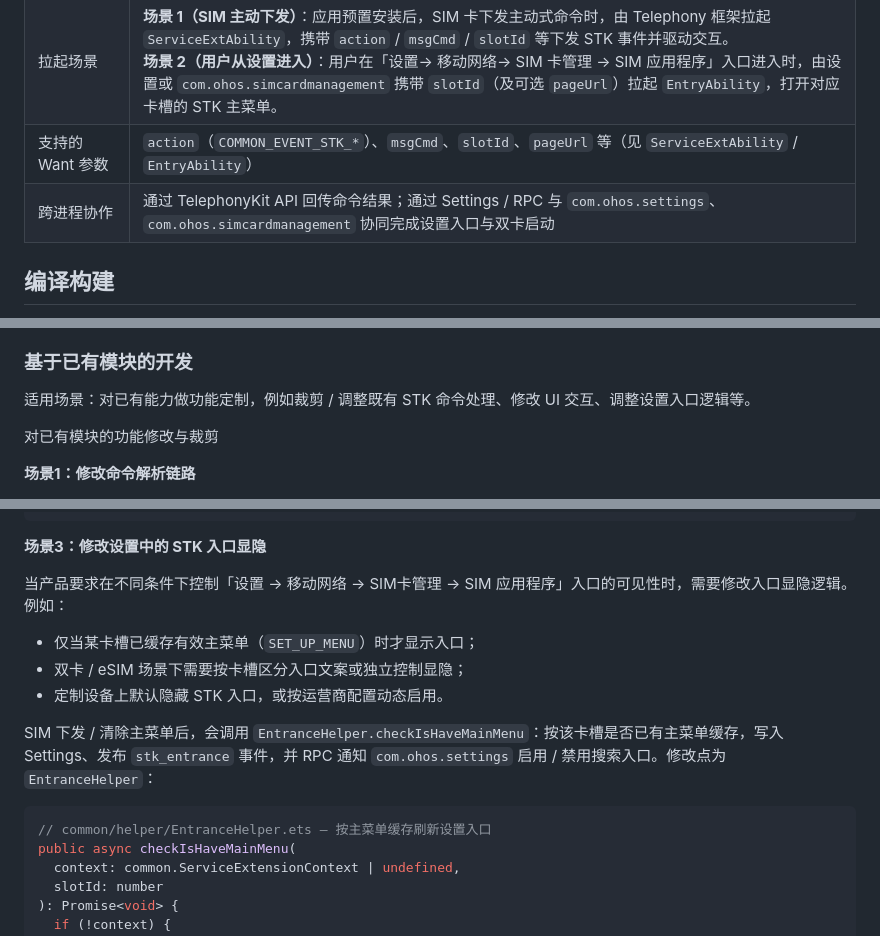
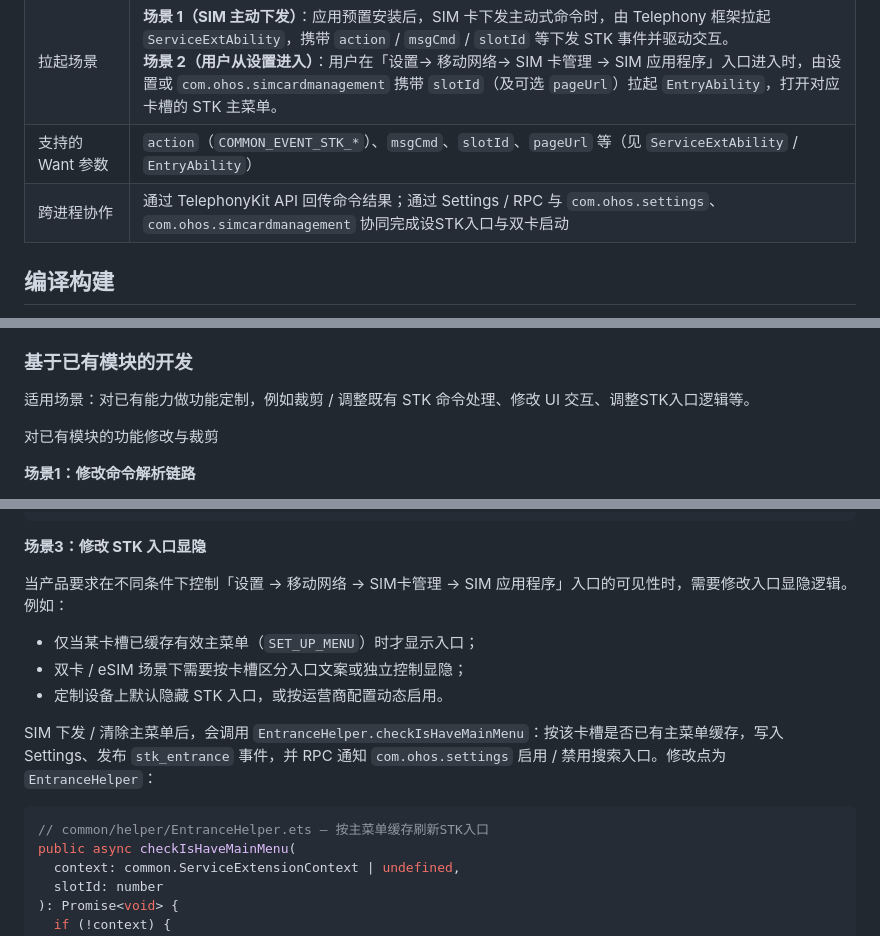
Before and after one commit to openharmony/applications_simtoolkits, a Markdown page: README.md, 3 parts joined by grey strips. Drawn GitHub-style.

````diff
--- a/README.md
+++ b/README.md
@@ -148,7 +148,7 @@ SimToolKits 采用分层与模块化设计，按产品形态、业务特性与
 | 是否允许其它应用拉起  | 允许。`EntryAbility` / `ServiceExtAbility` 声明 `exported=true`，Telephony 等系统组件可通过 Want 拉起                                                                                                                                                                                                      |
 | 拉起场景        | **场景 1（SIM 主动下发）**：应用预置安装后，SIM 卡下发主动式命令时，由 Telephony 框架拉起 `ServiceExtAbility`，携带 `action` / `msgCmd` / `slotId` 等下发 STK 事件并驱动交互。<br>**场景 2（用户从设置进入）**：用户在「设置→ 移动网络→  SIM 卡管理 → SIM 应用程序」入口进入时，由设置或 `com.ohos.simcardmanagement` 携带 `slotId`（及可选 `pageUrl`）拉起 `EntryAbility`，打开对应卡槽的 STK 主菜单。 |
 | 支持的 Want 参数 | `action`（`COMMON_EVENT_STK_*`）、`msgCmd`、`slotId`、`pageUrl` 等（见 `ServiceExtAbility` / `EntryAbility`）                                                                                                                                                                                       |
-| 跨进程协作       | 通过 TelephonyKit API 回传命令结果；通过 Settings / RPC 与 `com.ohos.settings`、`com.ohos.simcardmanagement` 协同完成设置入口与双卡启动                                                                                                                                                                              |
+| 跨进程协作       | 通过 TelephonyKit API 回传命令结果；通过 Settings / RPC 与 `com.ohos.settings`、`com.ohos.simcardmanagement` 协同完成设STK入口与双卡启动                                                                                                                                                                              |
 
 ## 编译构建
 
@@ -175,7 +175,7 @@ SimToolKits 采用 ArkTS 语言开发，UI 基于 ArkUI Stage 模型。应用通
 
 ### 基于已有模块的开发
 
-适用场景：对已有能力做功能定制，例如裁剪 / 调整既有 STK 命令处理、修改 UI 交互、调整设置入口逻辑等。
+适用场景：对已有能力做功能定制，例如裁剪 / 调整既有 STK 命令处理、修改 UI 交互、调整STK入口逻辑等。
 
 对已有模块的功能修改与裁剪
 
@@ -231,7 +231,7 @@ switch (upParams.commandType) {
 }
 ```
 
-**场景3：修改设置中的 STK 入口显隐**
+**场景3：修改 STK 入口显隐**
 
 当产品要求在不同条件下控制「设置 → 移动网络 → SIM卡管理 → SIM 应用程序」入口的可见性时，需要修改入口显隐逻辑。例如：
 
@@ -242,7 +242,7 @@ switch (upParams.commandType) {
 SIM 下发 / 清除主菜单后，会调用 `EntranceHelper.checkIsHaveMainMenu`：按该卡槽是否已有主菜单缓存，写入 Settings、发布 `stk_entrance` 事件，并 RPC 通知 `com.ohos.settings` 启用 / 禁用搜索入口。修改点为 `EntranceHelper`：
 
 ```typescript
-// common/helper/EntranceHelper.ets — 按主菜单缓存刷新设置入口
+// common/helper/EntranceHelper.ets — 按主菜单缓存刷新STK入口
 public async checkIsHaveMainMenu(
   context: common.ServiceExtensionContext | undefined,
   slotId: number
````
Also changed, not shown: other parts of README.md (+13 -13 lines), README_en.md (+14 -13 lines), docs/figures/simtoolkits_ipc.png, docs/figures/simtoolkits_ipc_en.png, 1 other file.
